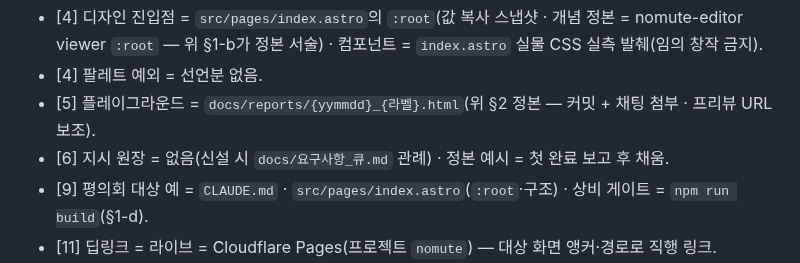
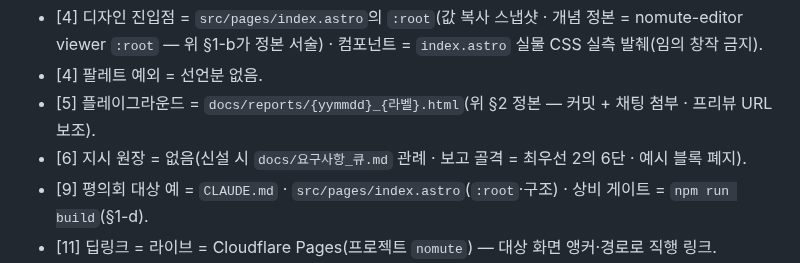
Before and after one commit to muteno/nomute_homepage, a Markdown page: CLAUDE.md, the part around the change. Drawn GitHub-style.

Commit message:
바인딩 [6] 정본 예시 폐지 — 보고 골격 6단 동조 (#19)
Claude-Session: https://claude.ai/code/session_012nxyMxWXrm8XcKMbxFWKwE

Co-authored-by: Claude <noreply@anthropic.com>

```diff
--- a/CLAUDE.md
+++ b/CLAUDE.md
@@ -146,7 +146,7 @@ MCP 권한 자동 허용 정본 = `.claude/settings.json` permissions.allow(Clau
 - [4] 디자인 진입점 = `src/pages/index.astro`의 `:root`(값 복사 스냅샷 · 개념 정본 = nomute-editor viewer `:root` — 위 §1-b가 정본 서술) · 컴포넌트 = `index.astro` 실물 CSS 실측 발췌(임의 창작 금지).
 - [4] 팔레트 예외 = 선언분 없음.
 - [5] 플레이그라운드 = `docs/reports/{yymmdd}_{라벨}.html`(위 §2 정본 — 커밋 + 채팅 첨부 · 프리뷰 URL 보조).
-- [6] 지시 원장 = 없음(신설 시 `docs/요구사항_큐.md` 관례) · 정본 예시 = 첫 완료 보고 후 채움.
+- [6] 지시 원장 = 없음(신설 시 `docs/요구사항_큐.md` 관례 · 보고 골격 = 최우선 2의 6단 · 예시 블록 폐지).
 - [9] 평의회 대상 예 = `CLAUDE.md` · `src/pages/index.astro`(`:root`·구조) · 상비 게이트 = `npm run build`(§1-d).
 - [11] 딥링크 = 라이브 = Cloudflare Pages(프로젝트 `nomute`) — 대상 화면 앵커·경로로 직행 링크.
 - [9] 머지 절차 조정 = 위 §0-c(머지 전 타 세션 충돌 점검·머지 후 확인 요청)와 병행 — 점검 후 즉시 머지.
```
